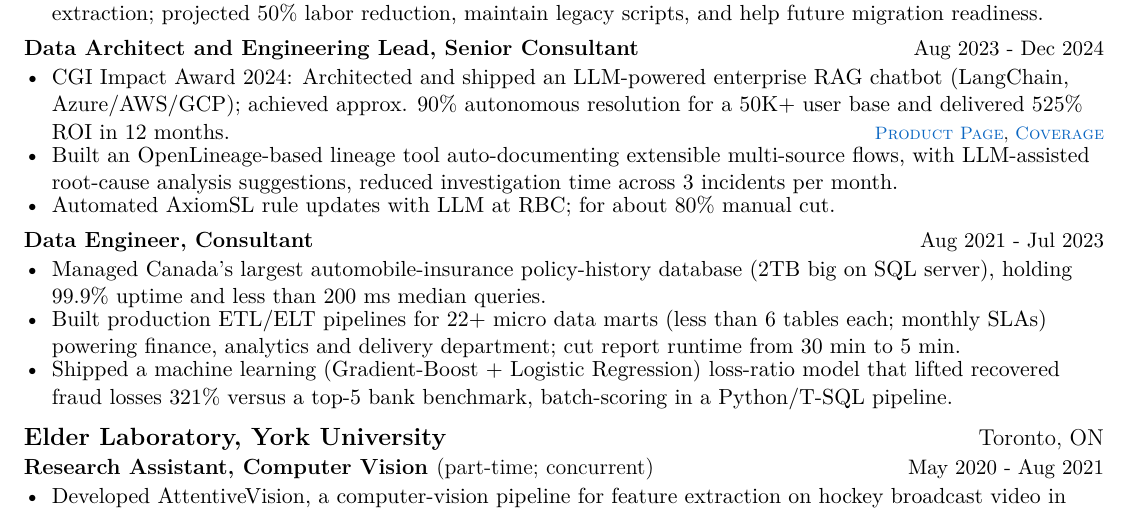
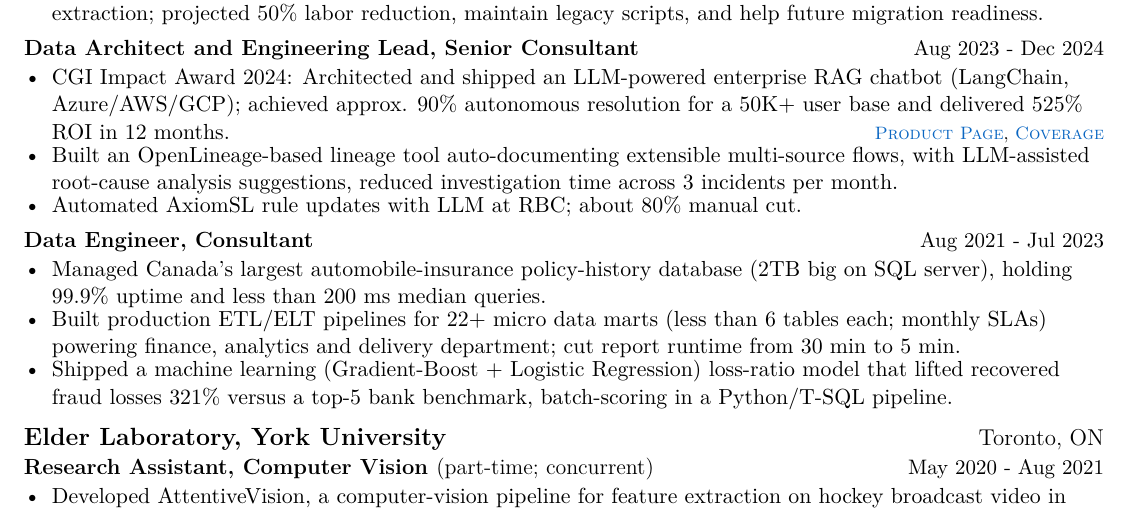
Before and after one commit to Freedom-Jack/career-kit, a LaTeX CV (resume_ats.tex): part of the page, cut so that both start at the same text. Compiled offline with pdfLaTeX.

Commit message:
test github action

```diff
--- a/resume_ats.tex
+++ b/resume_ats.tex
@@ -122,7 +122,7 @@ Lead AI/ML Engineer and Software Developer with 5+ years of experience; architec
 \begin{resumeRole}{Data Architect and Engineering Lead, Senior Consultant}{\daterange{Aug 2023}{Dec 2024}}
     \item CGI Impact Award 2024: Architected and shipped an LLM-powered enterprise RAG chatbot (LangChain, Azure/AWS/GCP); achieved approx. 90\% autonomous resolution for a 50K+ user base and delivered 525\% ROI in 12 months. \hfill{\footnotesize\linktag{Product Page}{https://www.cgi.com/canada/en-ca/insurance-chatbot}, \linktag{Coverage}{https://www.cgi.com/canada/en-ca/article/insurance/ai-chatbots-insurance-are-transforming-customer-service}}
     \item Built an OpenLineage-based lineage tool auto-documenting extensible multi-source flows, with LLM-assisted root-cause analysis suggestions, reduced investigation time across 3 incidents per month.
-    \item Automated AxiomSL rule updates with LLM at RBC; for about 80\% manual cut.
+    \item Automated AxiomSL rule updates with LLM at RBC; about 80\% manual cut.
 \end{resumeRole}
 
 \begin{resumeRole}{Data Engineer, Consultant}{\daterange{Aug 2021}{Jul 2023}}
```
